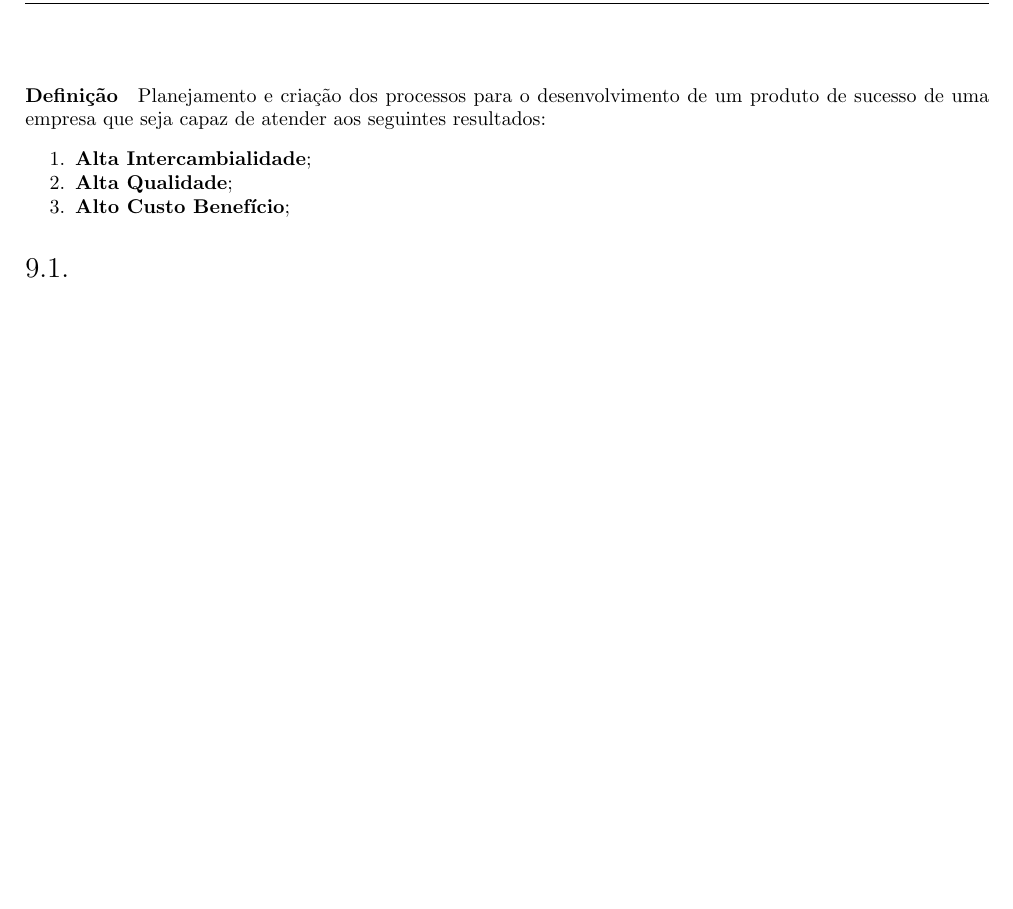
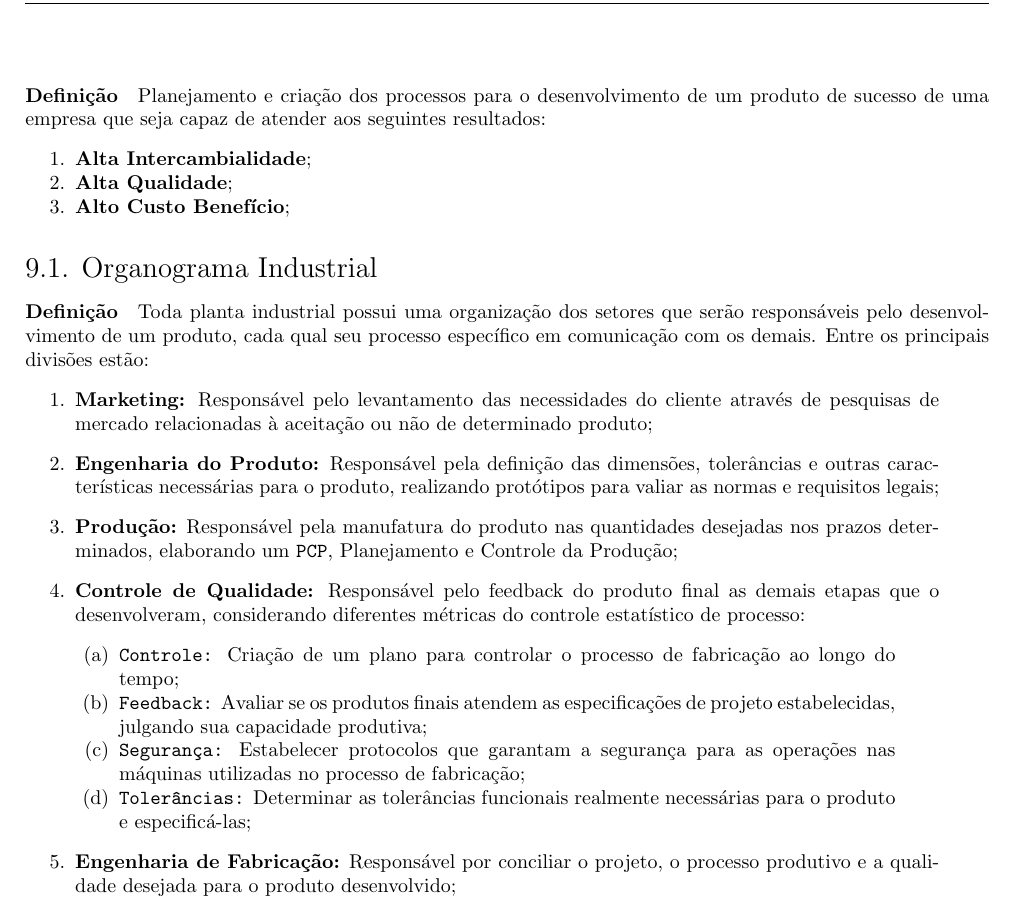
Before and after one commit to tr0fin0/classes_unicamp, a LaTeX document (em335/em335.tex): part of page 21 of 21, cut so that both start at the same text, the shorter picture padded with empty space. Compiled offline with pdfLaTeX.

Commit message:
:construction: add Organograma Industrial subsection

```diff
--- a/em335/em335.tex
+++ b/em335/em335.tex
@@ -1376,5 +1376,23 @@
                 \item \textbf{Alto Custo Benefício};
             \end{enumerate}
 
-        \subsection{}
+        \subsection{Organograma Industrial}
+            \paragraph{Definição}Toda planta industrial possui uma organização dos setores que serão responsáveis pelo desenvolvimento de um produto, cada qual seu processo específico em comunicação com os demais. Entre os principais divisões estão:
+                \begin{enumerate}[rightmargin = \leftmargin]
+                    \item \textbf{Marketing:} Responsável pelo levantamento das necessidades do cliente através de pesquisas de mercado relacionadas à aceitação ou não de determinado produto;
+
+                    \item \textbf{Engenharia do Produto:} Responsável pela definição das dimensões, tolerâncias e outras características necessárias para o produto, realizando protótipos para valiar as normas e requisitos legais;
+
+                    \item \textbf{Produção:} Responsável pela manufatura do produto nas quantidades desejadas nos prazos determinados, elaborando um \texttt{PCP}, Planejamento e Controle da Produção;
+
+                    \item \textbf{Controle de Qualidade:} Responsável pelo feedback do produto final as demais etapas que o desenvolveram, considerando diferentes métricas do controle estatístico de processo:
+                        \begin{enumerate}[rightmargin = \leftmargin, noitemsep]
+                            \item \texttt{Controle:} Criação de um plano para controlar o processo de fabricação ao longo do tempo;
+                            \item \texttt{Feedback:} Avaliar se os produtos finais atendem as especificações de projeto estabelecidas, julgando sua capacidade produtiva;
+                            \item \texttt{Segurança:} Estabelecer protocolos que garantam a segurança para as operações nas máquinas utilizadas no processo de fabricação;
+                            \item \texttt{Tolerâncias:} Determinar as tolerâncias funcionais realmente necessárias para o produto e especificá-las;
+                        \end{enumerate}
+
+                    \item \textbf{Engenharia de Fabricação:} Responsável por conciliar o projeto, o processo produtivo e a qualidade desejada para o produto desenvolvido;
+                \end{enumerate}
 \end{document}
```
